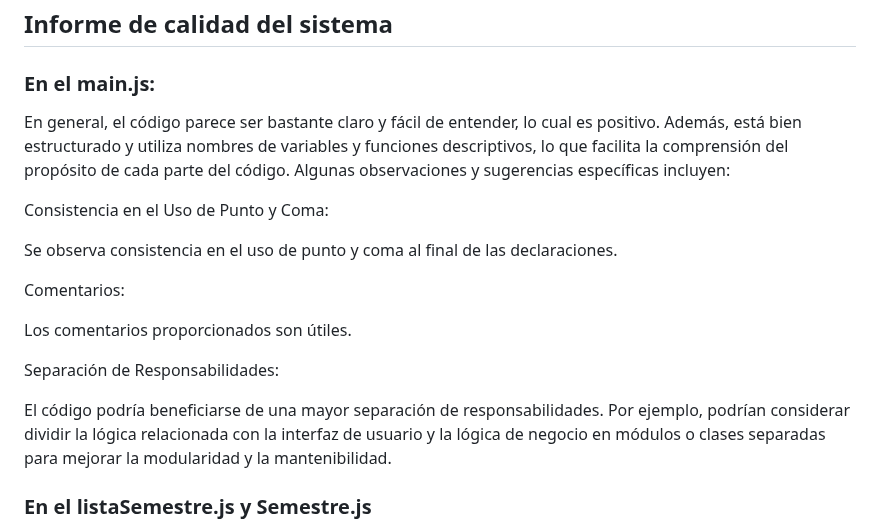
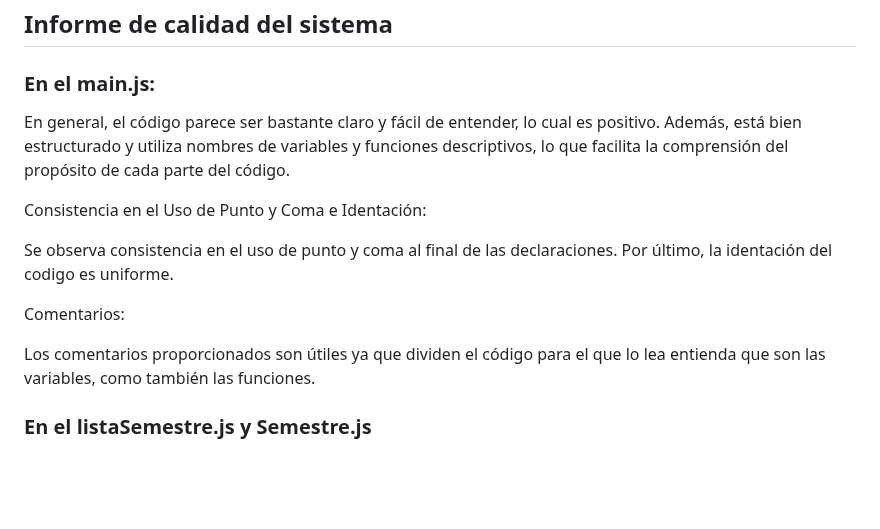
Before and after one commit to IngSoft-FIS-2023-2/obligatorio1-alcarraz-chappuis-vera, a Markdown page: Parte2/docs/informe_testing.md, the part around the change. Rendered like a GitHub page; blank space fills up the shorter version.

```diff
--- a/Parte2/docs/informe_testing.md
+++ b/Parte2/docs/informe_testing.md
@@ -57,19 +57,16 @@ No obstante, puede volverse a abrir en caso de que el problema se presente de nu
 
 ### En el main.js:
 
-En general, el código parece ser bastante claro y fácil de entender, lo cual es positivo. Además, está bien estructurado y utiliza nombres de variables y funciones descriptivos, lo que facilita la comprensión del propósito de cada parte del código. Algunas observaciones y sugerencias específicas incluyen:
+En general, el código parece ser bastante claro y fácil de entender, lo cual es positivo. Además, está bien estructurado y utiliza nombres de variables y funciones descriptivos, lo que facilita la comprensión del propósito de cada parte del código.
 
-Consistencia en el Uso de Punto y Coma:
+Consistencia en el Uso de Punto y Coma e Identación:
 
-Se observa consistencia en el uso de punto y coma al final de las declaraciones.
+Se observa consistencia en el uso de punto y coma al final de las declaraciones. Por último, la identación del codigo es uniforme.
 
 Comentarios:
 
-Los comentarios proporcionados son útiles.
+Los comentarios proporcionados son útiles ya que dividen el código para el que lo lea entienda que son las variables, como también las funciones.
 
-Separación de Responsabilidades:
-
-El código podría beneficiarse de una mayor separación de responsabilidades. Por ejemplo, podrían considerar dividir la lógica relacionada con la interfaz de usuario y la lógica de negocio en módulos o clases separadas para mejorar la modularidad y la mantenibilidad.
 
 ### En el listaSemestre.js y Semestre.js
 
```
Also changed, not shown: Parte2/docs/README2.md (+5 -0 lines).
